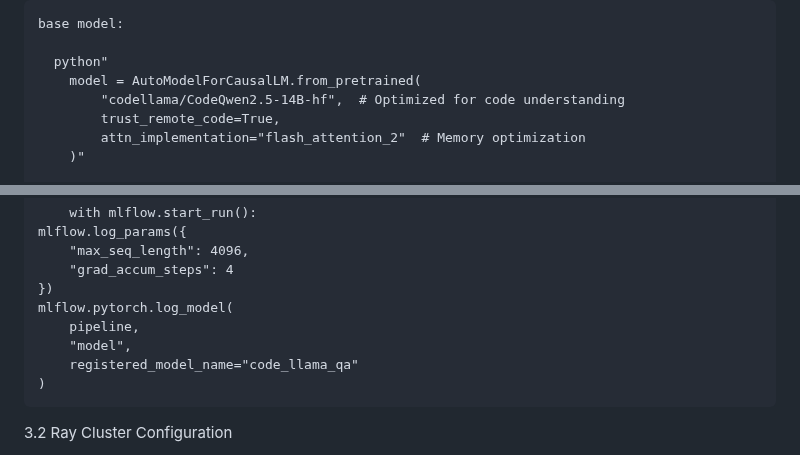
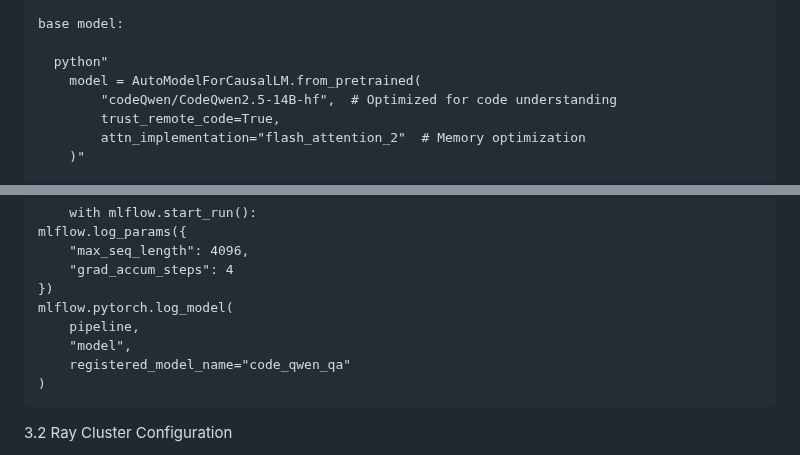
Before and after one commit to Jasonzzzz28/Transformer-QA, a Markdown page: README.md, 2 parts joined by grey strips. Rendered like a GitHub page.

```diff
--- a/README.md
+++ b/README.md
@@ -70,7 +70,7 @@ II. Core Implementation
 
       python"
         model = AutoModelForCausalLM.from_pretrained(
-            "codellama/CodeQwen2.5-14B-hf",  # Optimized for code understanding
+            "codeQwen/CodeQwen2.5-14B-hf",  # Optimized for code understanding
             trust_remote_code=True,
             attn_implementation="flash_attention_2"  # Memory optimization
         )"
@@ -100,7 +100,7 @@ III. Training Infrastructure
     mlflow.pytorch.log_model(
         pipeline,
         "model",
-        registered_model_name="code_llama_qa"
+        registered_model_name="code_qwen_qa"
     )
 
   3.2 Ray Cluster Configuration
```
